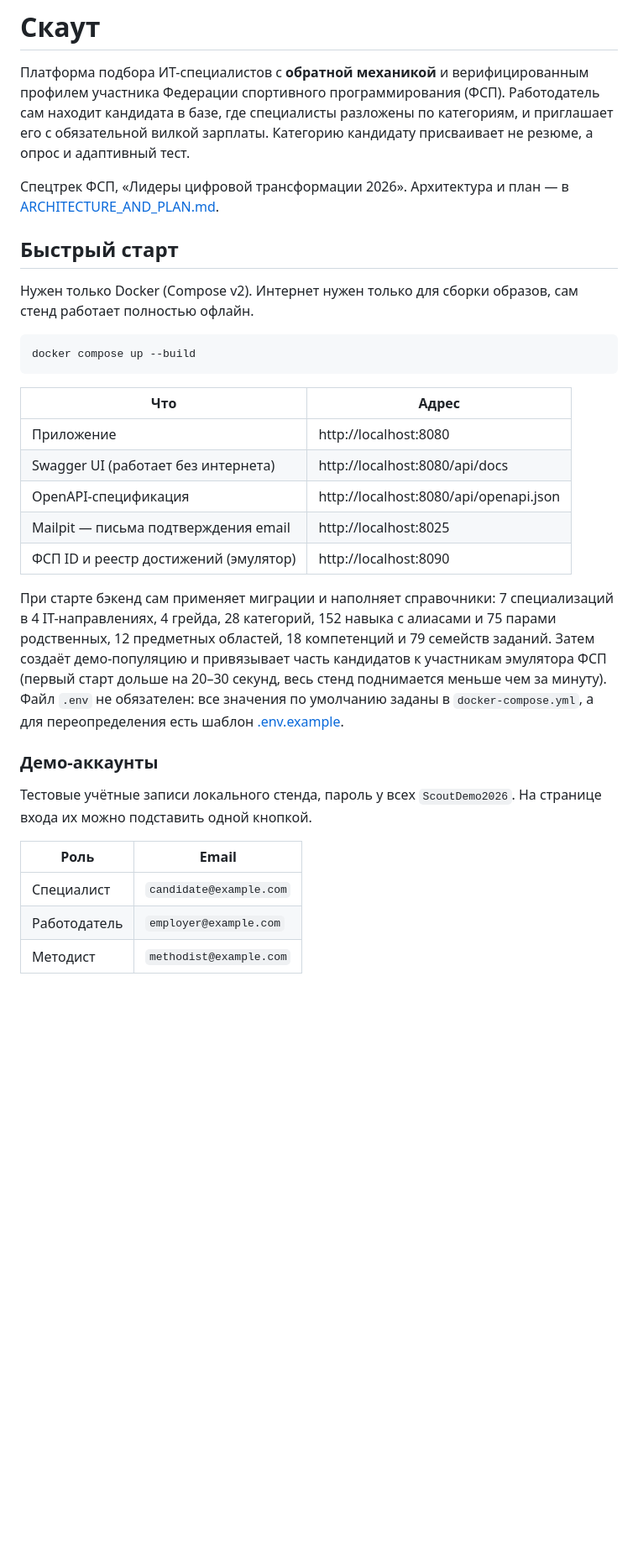
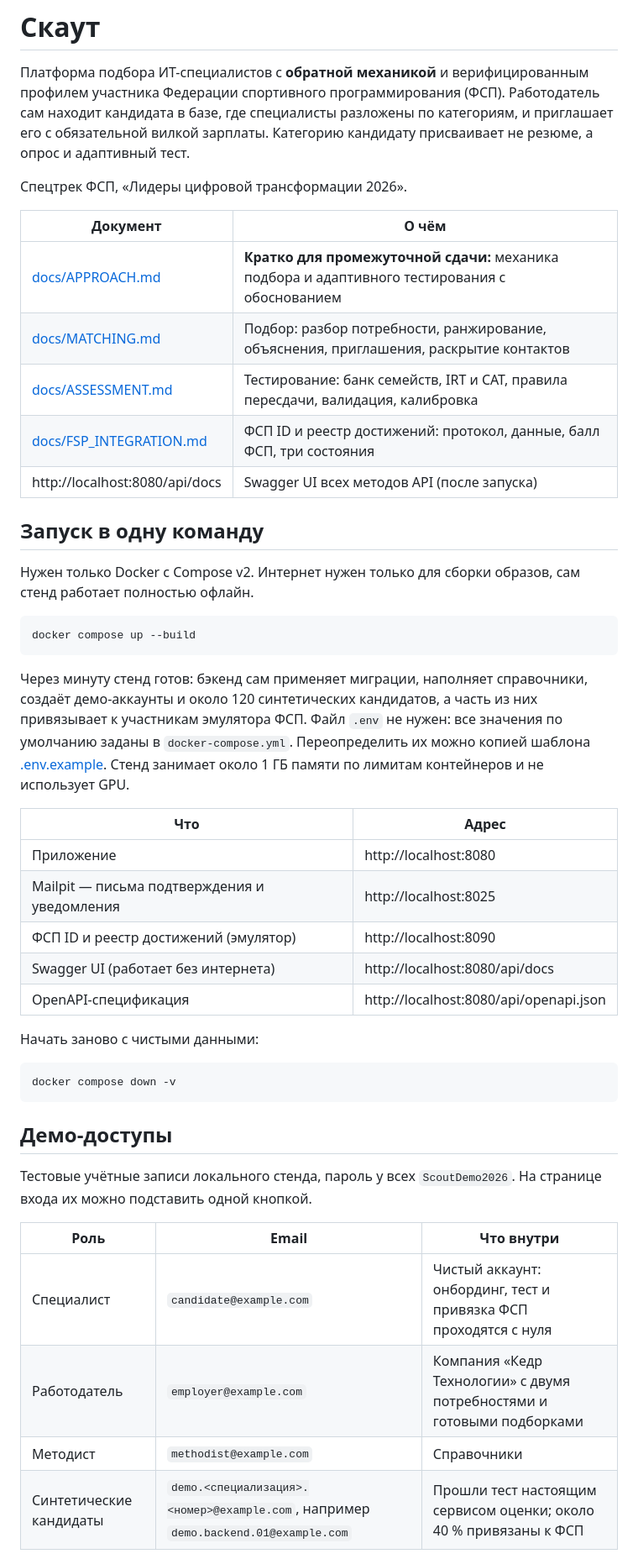
Before and after one commit to diktator06/fsp-scout, a Markdown page: README.md, the part around one of its changes. Shown at 84% size. Drawn GitHub-style; blank space fills up the shorter version.

````diff
--- a/README.md
+++ b/README.md
@@ -5,42 +5,54 @@
 специалисты разложены по категориям, и приглашает его с обязательной вилкой зарплаты. Категорию
 кандидату присваивает не резюме, а опрос и адаптивный тест.
 
-Спецтрек ФСП, «Лидеры цифровой трансформации 2026». Архитектура и план — в
-[ARCHITECTURE_AND_PLAN.md](ARCHITECTURE_AND_PLAN.md).
+Спецтрек ФСП, «Лидеры цифровой трансформации 2026».
 
-## Быстрый старт
+| Документ | О чём |
+|---|---|
+| [docs/APPROACH.md](docs/APPROACH.md) | **Кратко для промежуточной сдачи:** механика подбора и адаптивного тестирования с обоснованием |
+| [docs/MATCHING.md](docs/MATCHING.md) | Подбор: разбор потребности, ранжирование, объяснения, приглашения, раскрытие контактов |
+| [docs/ASSESSMENT.md](docs/ASSESSMENT.md) | Тестирование: банк семейств, IRT и CAT, правила пересдачи, валидация, калибровка |
+| [docs/FSP_INTEGRATION.md](docs/FSP_INTEGRATION.md) | ФСП ID и реестр достижений: протокол, данные, балл ФСП, три состояния |
+| http://localhost:8080/api/docs | Swagger UI всех методов API (после запуска) |
 
-Нужен только Docker (Compose v2). Интернет нужен только для сборки образов, сам стенд работает
+## Запуск в одну команду
+
+Нужен только Docker с Compose v2. Интернет нужен только для сборки образов, сам стенд работает
 полностью офлайн.
 
 ```bash
 docker compose up --build
 ```
 
+Через минуту стенд готов: бэкенд сам применяет миграции, наполняет справочники, создаёт
+демо-аккаунты и около 120 синтетических кандидатов, а часть из них привязывает к участникам
+эмулятора ФСП. Файл `.env` не нужен: все значения по умолчанию заданы в `docker-compose.yml`.
+Переопределить их можно копией шаблона [.env.example](.env.example). Стенд занимает около 1 ГБ
+памяти по лимитам контейнеров и не использует GPU.
+
 | Что | Адрес |
 |---|---|
 | Приложение | http://localhost:8080 |
+| Mailpit — письма подтверждения и уведомления | http://localhost:8025 |
+| ФСП ID и реестр достижений (эмулятор) | http://localhost:8090 |
 | Swagger UI (работает без интернета) | http://localhost:8080/api/docs |
 | OpenAPI-спецификация | http://localhost:8080/api/openapi.json |
-| Mailpit — письма подтверждения email | http://localhost:8025 |
-| ФСП ID и реестр достижений (эмулятор) | http://localhost:8090 |
 
-При старте бэкенд сам применяет миграции и наполняет справочники: 7 специализаций в 4
-IT-направлениях, 4 грейда, 28 категорий, 152 навыка с алиасами и 75 парами родственных,
-12 предметных областей, 18 компетенций и 79 семейств заданий. Затем создаёт демо-популяцию
-и привязывает часть кандидатов к участникам эмулятора ФСП (первый старт дольше на 20–30
-секунд, весь стенд поднимается меньше чем за минуту). Файл `.env` не обязателен: все значения по
-умолчанию заданы в `docker-compose.yml`, а для переопределения есть шаблон
-[.env.example](.env.example).
+Начать заново с чистыми данными:
 
-### Демо-аккаунты
+```bash
+docker compose down -v
+```
+
+## Демо-доступы
 
 Тестовые учётные записи локального стенда, пароль у всех `ScoutDemo2026`. На странице входа их
 можно подставить одной кнопкой.
 
-| Роль | Email |
-|---|---|
-| Специалист | `candidate@example.com` |
-| Работодатель | `employer@example.com` |
-| Методист | `methodist@example.com` |
+| Роль | Email | Что внутри |
+|---|---|---|
+| Специалист | `candidate@example.com` | Чистый аккаунт: онбординг, тест и привязка ФСП проходятся с нуля |
+| Работодатель | `employer@example.com` | Компания «Кедр Технологии» с двумя потребностями и готовыми подборками |
+| Методист | `methodist@example.com` | Справочники |
+| Синтетические кандидаты | `demo.<специализация>.<номер>@example.com`, например `demo.backend.01@example.com` | Прошли тест настоящим сервисом оценки; около 40 % привязаны к ФСП |
 
````
Also changed, not shown: other parts of README.md (+81 -67 lines), docs/APPROACH.md (added, +187 -0 lines).
